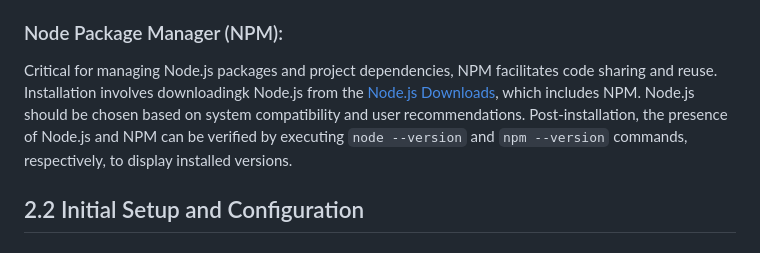
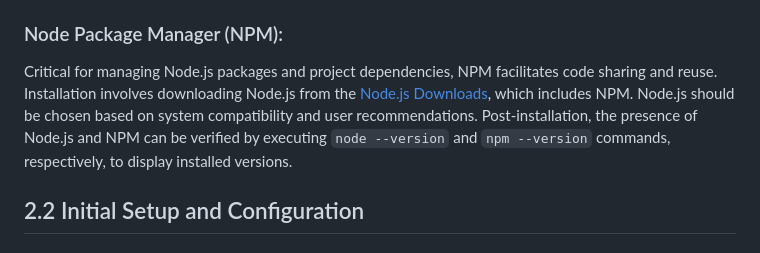
Before and after one commit to DonSaul/DOTNETPROJECT1, a Markdown page: readme.md, the part around the change. Drawn GitHub-style.

```diff
--- a/readme.md
+++ b/readme.md
@@ -59,7 +59,7 @@ technology, .NET SDK Version 8.0 can be obtained from Microsoft's official .NET
 
 ### Node Package Manager (NPM):
 
-Critical for managing Node.js packages and project dependencies, NPM facilitates code sharing and reuse. Installation involves downloadingk Node.js from the [Node.js Downloads](https://nodejs.org/en/download), which includes NPM. Node.js should be chosen based on system compatibility and user recommendations. Post-installation, the presence of Node.js and NPM can be verified by executing `node --version` and `npm --version` commands, respectively, to display installed versions.
+Critical for managing Node.js packages and project dependencies, NPM facilitates code sharing and reuse. Installation involves downloading Node.js from the [Node.js Downloads](https://nodejs.org/en/download), which includes NPM. Node.js should be chosen based on system compatibility and user recommendations. Post-installation, the presence of Node.js and NPM can be verified by executing `node --version` and `npm --version` commands, respectively, to display installed versions.
 
 
 ## 2.2 Initial Setup and Configuration
```
